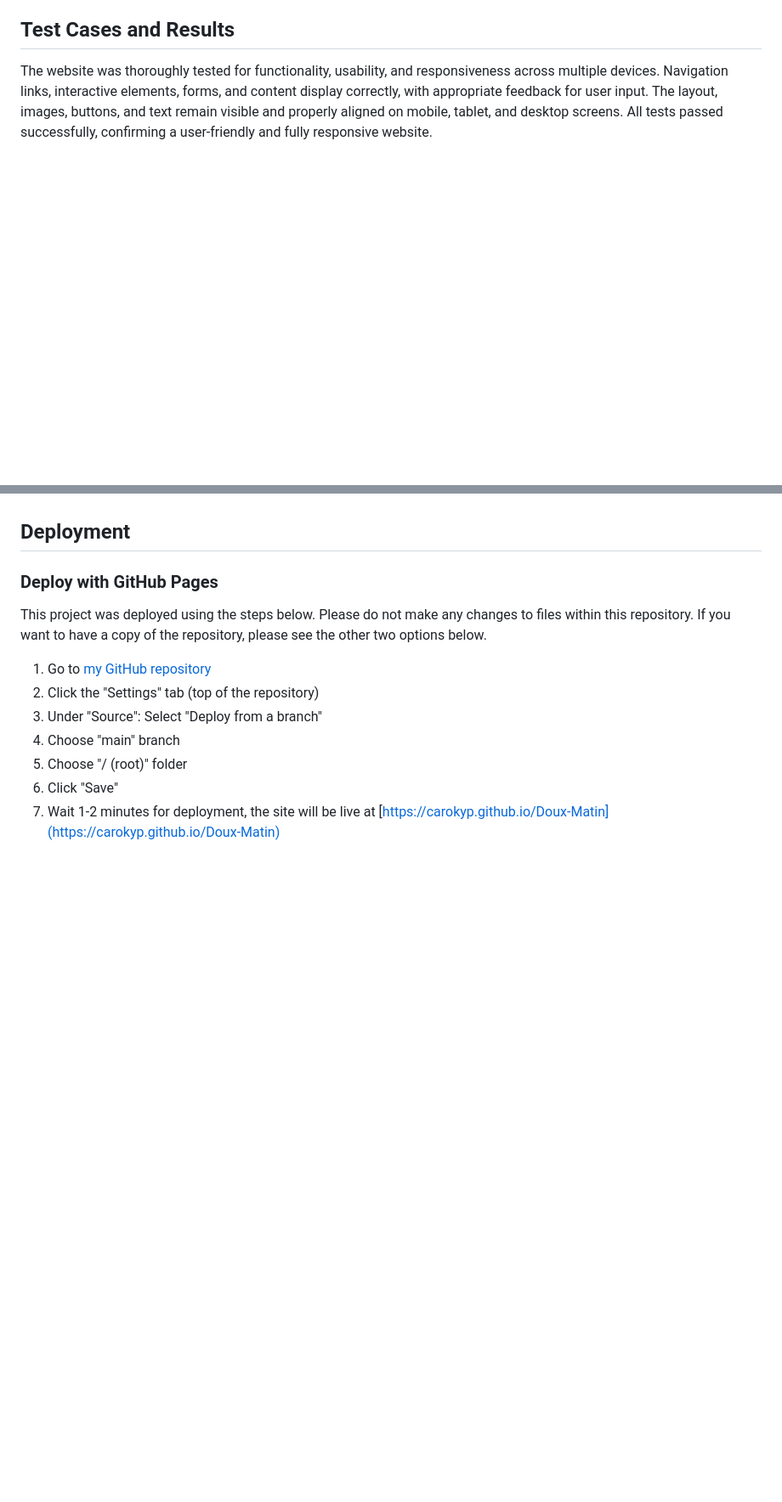
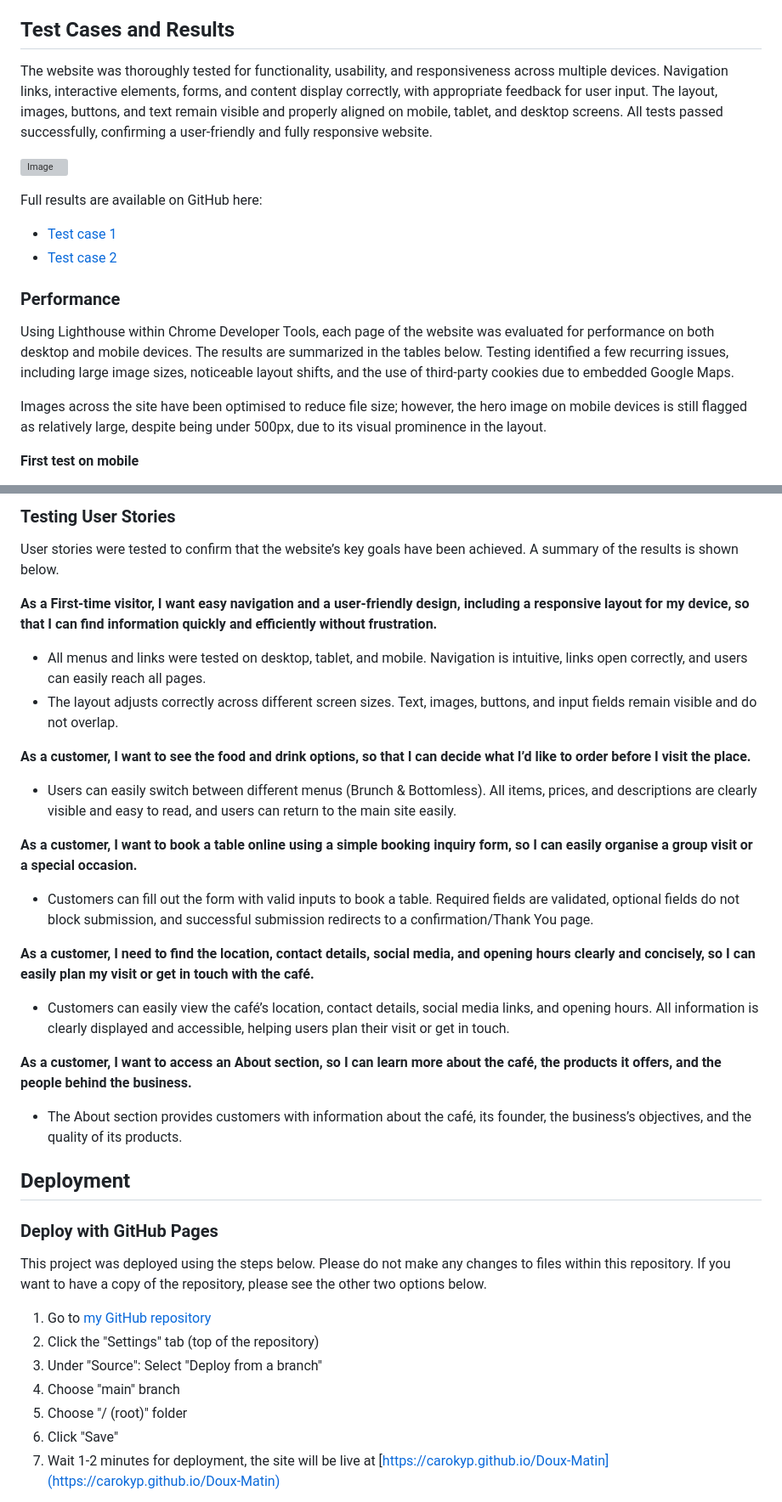
Before and after one commit to Carokyp/Doux-Matin, a Markdown page: README.md, 2 parts joined by grey strips. Shown: that part at 85% size. GitHub-like rendering; blank space fills up the shorter version; grey boxes are pictures that could not be loaded.

Commit message:
Update README.md / Add performance and tested user stories

```diff
--- a/README.md
+++ b/README.md
@@ -359,3 +355,17 @@ The website was thoroughly tested for functionality, usability, and responsivene
 Navigation links, interactive elements, forms, and content display correctly, with appropriate feedback for user input.
 The layout, images, buttons, and text remain visible and properly aligned on mobile, tablet, and desktop screens. All tests passed successfully, confirming a user-friendly and fully responsive website.
 
+<img width="1375" height="652" alt="Image" src="https://github.com/user-attachments/assets/3e862090-fe4c-4343-b8f3-a423d23fb978" /><br>
+
+Full results are available on GitHub here:
+* [Test case 1](https://github.com/Carokyp/Doux-Matin/blob/main/documentation/test-case-and-result/test-case-1.png)
+* [Test case 2](https://github.com/Carokyp/Doux-Matin/blob/main/documentation/test-case-and-result/test-case-2.png)
+
+### Performance
+
+Using Lighthouse within Chrome Developer Tools, each page of the website was evaluated for performance on both desktop and mobile devices. The results are summarized in the tables below. Testing identified a few recurring issues, including large image sizes, noticeable layout shifts, and the use of third-party cookies due to embedded Google Maps.
+
+Images across the site have been optimised to reduce file size; however, the hero image on mobile devices is still flagged as relatively large, despite being under 500px, due to its visual prominence in the layout.
+
+**First test on mobile**
+
@@ -362,3 +386,22 @@ The layout, images, buttons, and text remain visible and properly aligned on mob
+### Testing User Stories
+
+User stories were tested to confirm that the website’s key goals have been achieved. A summary of the results is shown below.
+
+**As a First-time visitor, I want easy navigation and a user-friendly design, including a responsive layout for my device, so that I can find information quickly and efficiently without frustration.**
+   * All menus and links were tested on desktop, tablet, and mobile. Navigation is intuitive, links open correctly, and users can easily reach all pages.
+   * The layout adjusts correctly across different screen sizes. Text, images, buttons, and input fields remain visible and do not overlap.
+
+**As a customer, I want to see the food and drink options, so that I can decide what I’d like to order before I visit the place.**
+   * Users can easily switch between different menus (Brunch & Bottomless). All items, prices, and descriptions are clearly visible and easy to read, and users can return to the main site easily.
+
+**As a customer, I want to book a table online using a simple booking inquiry form, so I can easily organise a group visit or a special occasion.**
+   * Customers can fill out the form with valid inputs to book a table. Required fields are validated, optional fields do not block submission, and successful submission redirects to a confirmation/Thank You page.
+
+**As a customer, I need to find the location, contact details, social media, and opening hours clearly and concisely, so I can easily plan my visit or get in touch with the café.**
+   * Customers can easily view the café’s location, contact details, social media links, and opening hours. All information is clearly displayed and accessible, helping users plan their visit or get in touch.
+
+**As a customer, I want to access an About section, so I can learn more about the café, the products it offers, and the people behind the business.**
+   * The About section provides customers with information about the café, its founder, the business’s objectives, and the quality of its products.
 
 ## Deployment
 
```
Also changed, not shown: other parts of README.md (+32 -22 lines).
